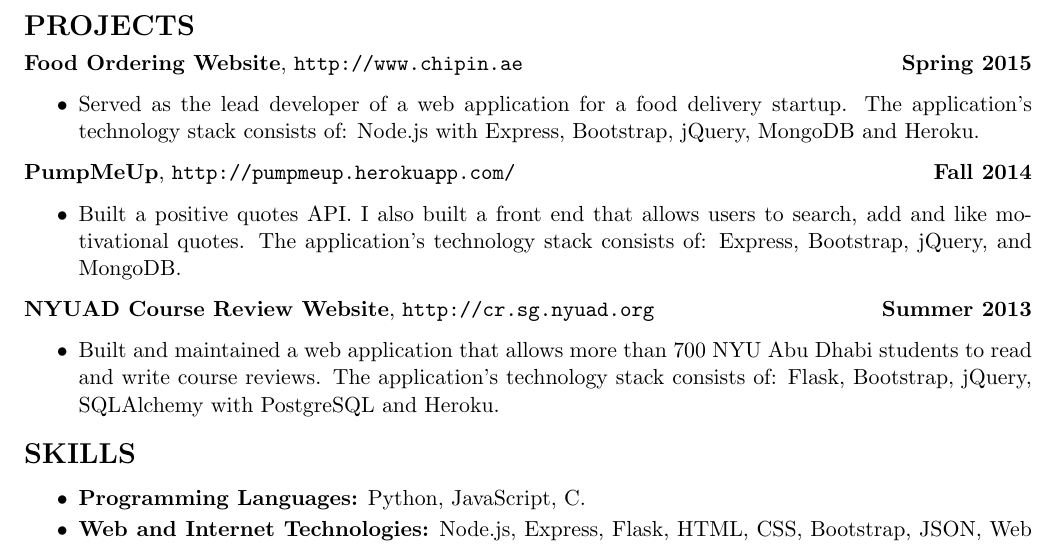
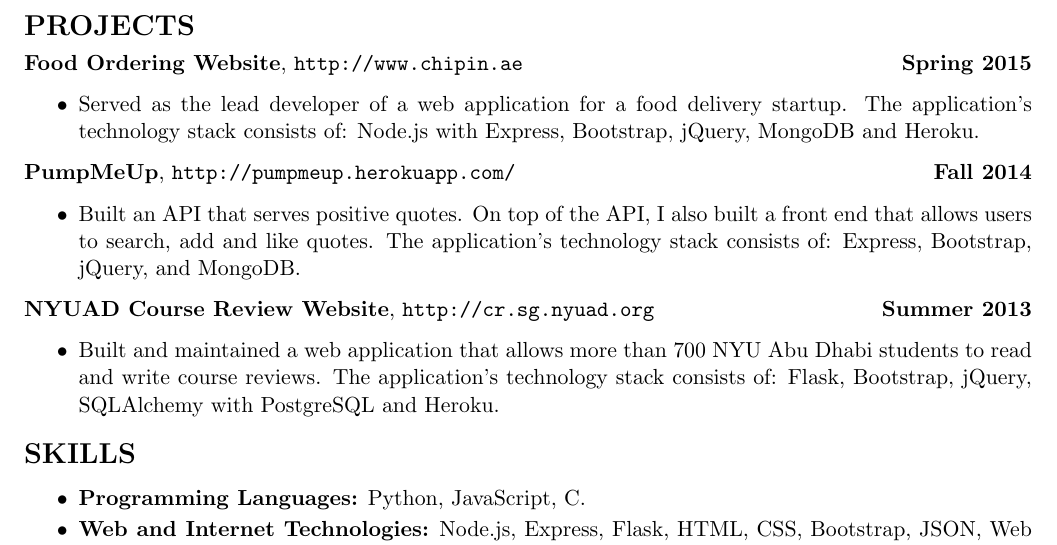
Before and after one commit to joejean/resume, a LaTeX document (Joe_Jean_Computer_Science_May_2016.tex): part of the page, cut so that both start at the same text. Compiled offline with pdfLaTeX.

Commit message:
resume updated

```diff
--- a/Joe_Jean_Computer_Science_May_2016.tex
+++ b/Joe_Jean_Computer_Science_May_2016.tex
@@ -54,7 +54,7 @@ Bachelor of Science in Computer Science. GPA: 3.47 / 4.00\\
 \end{itemize}
 \noindent \centerline{\normalsize \textbf{PumpMeUp}, \url{http://pumpmeup.herokuapp.com/} \hfill \textbf{Fall 2014}}
 \begin{itemize}\itemsep-0.2em
-  \item Built a positive quotes API. I also built a front end that allows users to search, add and like motivational quotes. The application's technology stack consists of: Express, Bootstrap, jQuery, and MongoDB.
+  \item Built an API that serves positive quotes. On top of the API, I also built a front end that allows users to search, add and like quotes. The application's technology stack consists of: Express, Bootstrap, jQuery, and MongoDB.
 \end{itemize}
 \noindent \centerline{\normalsize \textbf{NYUAD Course Review Website}, \url{http://cr.sg.nyuad.org} \hfill \textbf{Summer 2013}}
 \begin{itemize}\itemsep-0.2em
```
Also changed, not shown: Joe_Jean_Computer_Science_May_2016.pdf.
